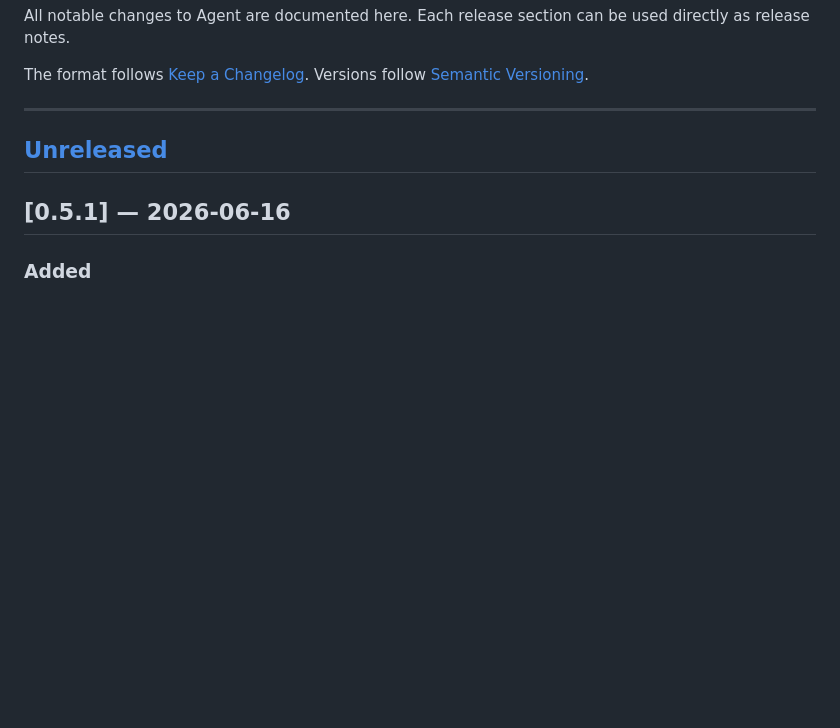
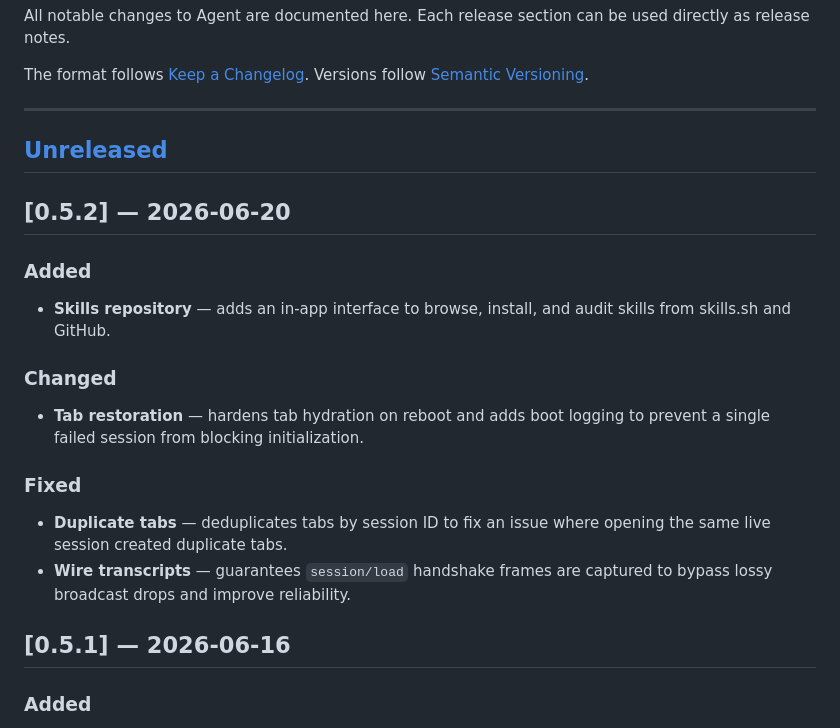
Before and after one commit to Weekendsuperhero-io/agent-releases, a Markdown page: README.md, the part around one of its changes. Drawn GitHub-style; blank space fills up the shorter version.

Commit message:
Update changelog for v0.5.2

```diff
--- a/README.md
+++ b/README.md
@@ -27,7 +27,23 @@ The format follows [Keep a Changelog](https://keepachangelog.com/en/1.1.0/). Ver
 
 
 
+
 ## [Unreleased]
+
+## [0.5.2] — 2026-06-20
+
+### Added
+
+- **Skills repository** — adds an in-app interface to browse, install, and audit skills from skills.sh and GitHub.
+
+### Changed
+
+- **Tab restoration** — hardens tab hydration on reboot and adds boot logging to prevent a single failed session from blocking initialization.
+
+### Fixed
+
+- **Duplicate tabs** — deduplicates tabs by session ID to fix an issue where opening the same live session created duplicate tabs.
+- **Wire transcripts** — guarantees `session/load` handshake frames are captured to bypass lossy broadcast drops and improve reliability.
 
 ## [0.5.1] — 2026-06-16
 
```
Also changed, not shown: other parts of README.md (+1 -1 lines).
